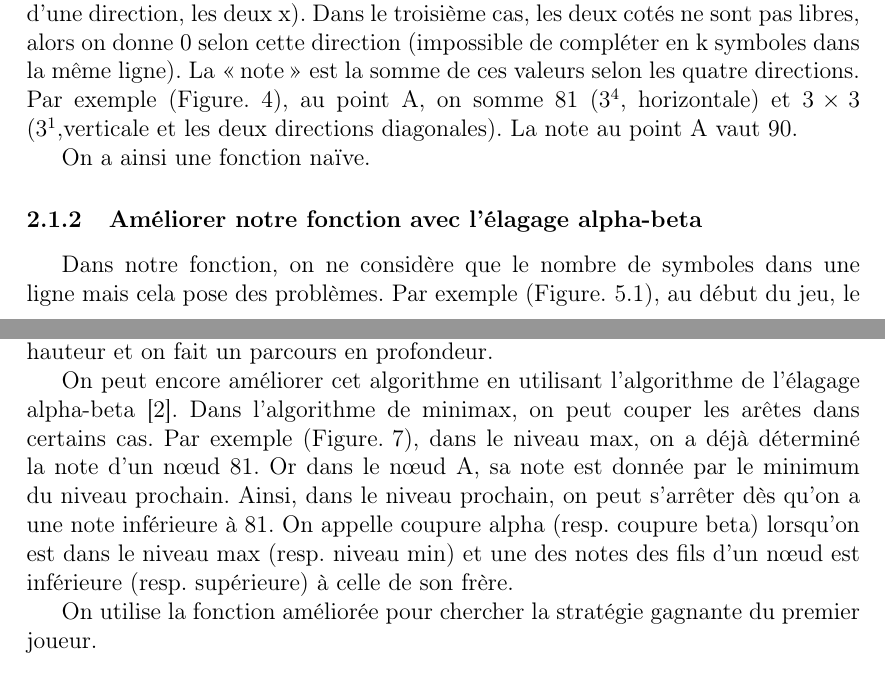
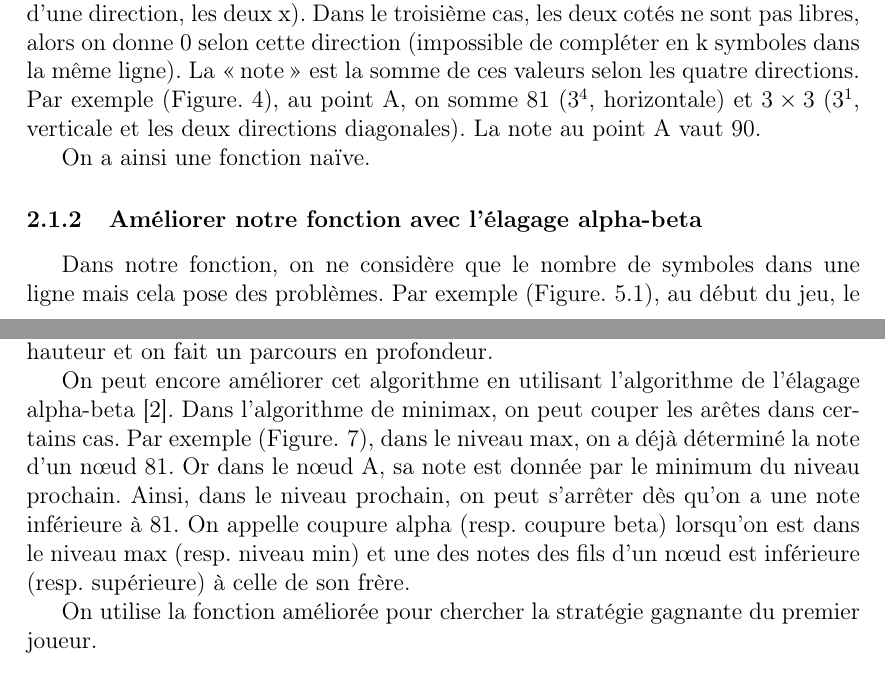
Before and after one commit to pinnertw/TIPE, a LaTeX document (content/Rapport/rapport.tex): two parts of pages 2 and 3 of 8, joined at a grey line, cut so that both start at the same text. Compiled offline with pdfLaTeX; a LaTeX package or settings file that is missing is left out.

Commit message:
rapport-final

```diff
--- a/content/Rapport/rapport.tex
+++ b/content/Rapport/rapport.tex
@@ -9,6 +9,7 @@
 \usepackage{tikz}
 \usepackage{igo}
 \usepackage{amsfonts}
+\usepackage{pdfpages}
 
 \graphicspath{{/home/pgi/TIPE/content/Rapport/image/}}
 \usetikzlibrary{trees}
@@ -63,7 +63,7 @@ On utilise l'arbre de décision pour améliorer notre fonction, de sorte que not
 
 %alpha-beta
 Dans l'arbre de décision, on donne la note de la position si c'est une feuille. Lorsqu'on est dans un nœud du niveau max (resp. min), on compare les notes de ses fils et en choisit la plus grande (resp. petite). En pratique, on se donne une hauteur et on fait un parcours en profondeur.\par
-On peut encore améliorer cet algorithme en utilisant l'algorithme de l'élagage alpha-beta \cite{alpha-beta}. Dans l'algorithme de minimax, on peut couper les arêtes dans certains cas. Par exemple (\mbox{Figure. \ref{fig:alpha-beta}}), dans le niveau max, on a déjà déterminé la note d'un nœud 81. Or dans le nœud A, sa note est donnée par le minimum du niveau prochain. Ainsi, dans le niveau prochain, on peut s'arrêter dès qu'on a une note inférieure à 81. On appelle coupure alpha (resp. coupure beta) lorsqu'on est dans le niveau max (resp. niveau min) et une des notes des fils d'un nœud est inférieure (resp. supérieure) à celle de son frère.\par
+On peut encore améliorer cet algorithme en utilisant l'algorithme de l'élagage \mbox{alpha-beta \cite{alpha-beta}}. Dans l'algorithme de minimax, on peut couper les arêtes dans certains cas. Par exemple (\mbox{Figure. \ref{fig:alpha-beta}}), dans le niveau max, on a déjà déterminé la note d'un nœud 81. Or dans le nœud A, sa note est donnée par le minimum du niveau prochain. Ainsi, dans le niveau prochain, on peut s'arrêter dès qu'on a une note inférieure à 81. On appelle coupure alpha (resp. coupure beta) lorsqu'on est dans le niveau max (resp. niveau min) et une des notes des fils d'un nœud est inférieure (resp. supérieure) à celle de son frère.\par
 On utilise la fonction améliorée pour chercher la stratégie gagnante du premier joueur.
 
 \subsection{k $\ge$ 8}
```
Also changed, not shown: content/Rapport/morpion.pdf (added), content/Rapport/pagedegarde-tipe.pdf (added), content/Rapport/rapport.pdf, content/Rapport/rapport.tex (5 more changed lines).
